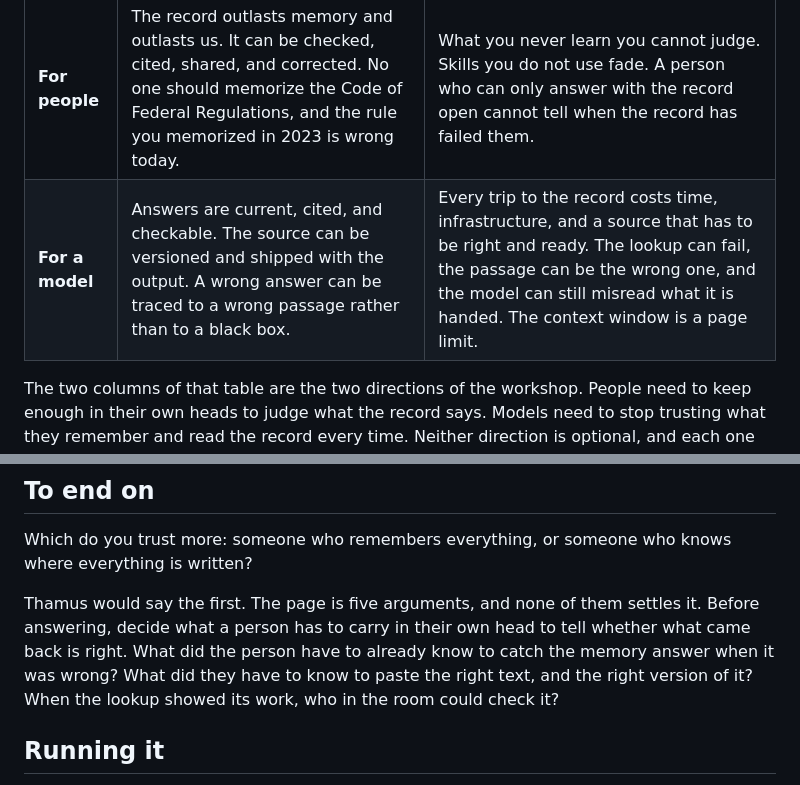
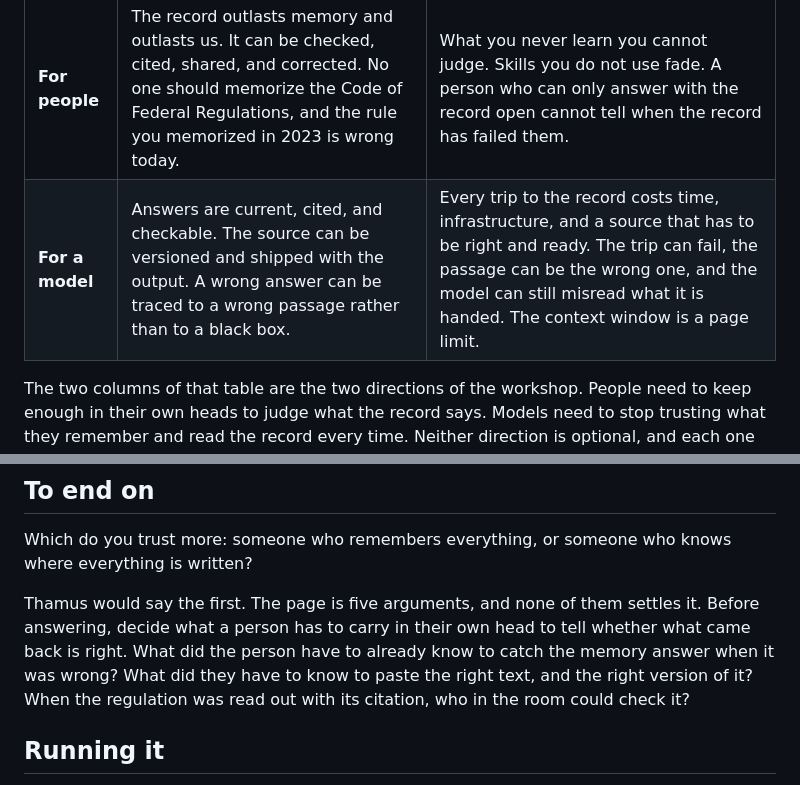
Before and after one commit to nate-layman/thamus, a Markdown page: README.md, 2 parts joined by grey strips. GitHub-like rendering.

Commit message:
README: two more lookups
Co-Authored-By: Claude Fable 5.1 <noreply@anthropic.com>

```diff
--- a/README.md
+++ b/README.md
@@ -81,7 +81,7 @@ For a machine, Thamus's flaw is the feature. A model that is reminded is a model
 | | Benefits | Costs |
 |---|---|---|
 | **For people** | The record outlasts memory and outlasts us. It can be checked, cited, shared, and corrected. No one should memorize the Code of Federal Regulations, and the rule you memorized in 2023 is wrong today. | What you never learn you cannot judge. Skills you do not use fade. A person who can only answer with the record open cannot tell when the record has failed them. |
-| **For a model** | Answers are current, cited, and checkable. The source can be versioned and shipped with the output. A wrong answer can be traced to a wrong passage rather than to a black box. | Every trip to the record costs time, infrastructure, and a source that has to be right and ready. The lookup can fail, the passage can be the wrong one, and the model can still misread what it is handed. The context window is a page limit. |
+| **For a model** | Answers are current, cited, and checkable. The source can be versioned and shipped with the output. A wrong answer can be traced to a wrong passage rather than to a black box. | Every trip to the record costs time, infrastructure, and a source that has to be right and ready. The trip can fail, the passage can be the wrong one, and the model can still misread what it is handed. The context window is a page limit. |
 
 The two columns of that table are the two directions of the workshop. People need to keep enough in their own heads to judge what the record says. Models need to stop trusting what they remember and read the record every time. Neither direction is optional, and each one makes the other safe.
 
@@ -101,7 +101,7 @@ Good questions to try are the ones whose answers changed in the 2024 revision of
 
 Which do you trust more: someone who remembers everything, or someone who knows where everything is written?
 
-Thamus would say the first. The page is five arguments, and none of them settles it. Before answering, decide what a person has to carry in their own head to tell whether what came back is right. What did the person have to already know to catch the memory answer when it was wrong? What did they have to know to paste the right text, and the right version of it? When the lookup showed its work, who in the room could check it?
+Thamus would say the first. The page is five arguments, and none of them settles it. Before answering, decide what a person has to carry in their own head to tell whether what came back is right. What did the person have to already know to catch the memory answer when it was wrong? What did they have to know to paste the right text, and the right version of it? When the regulation was read out with its citation, who in the room could check it?
 
 ## Running it
 
```
